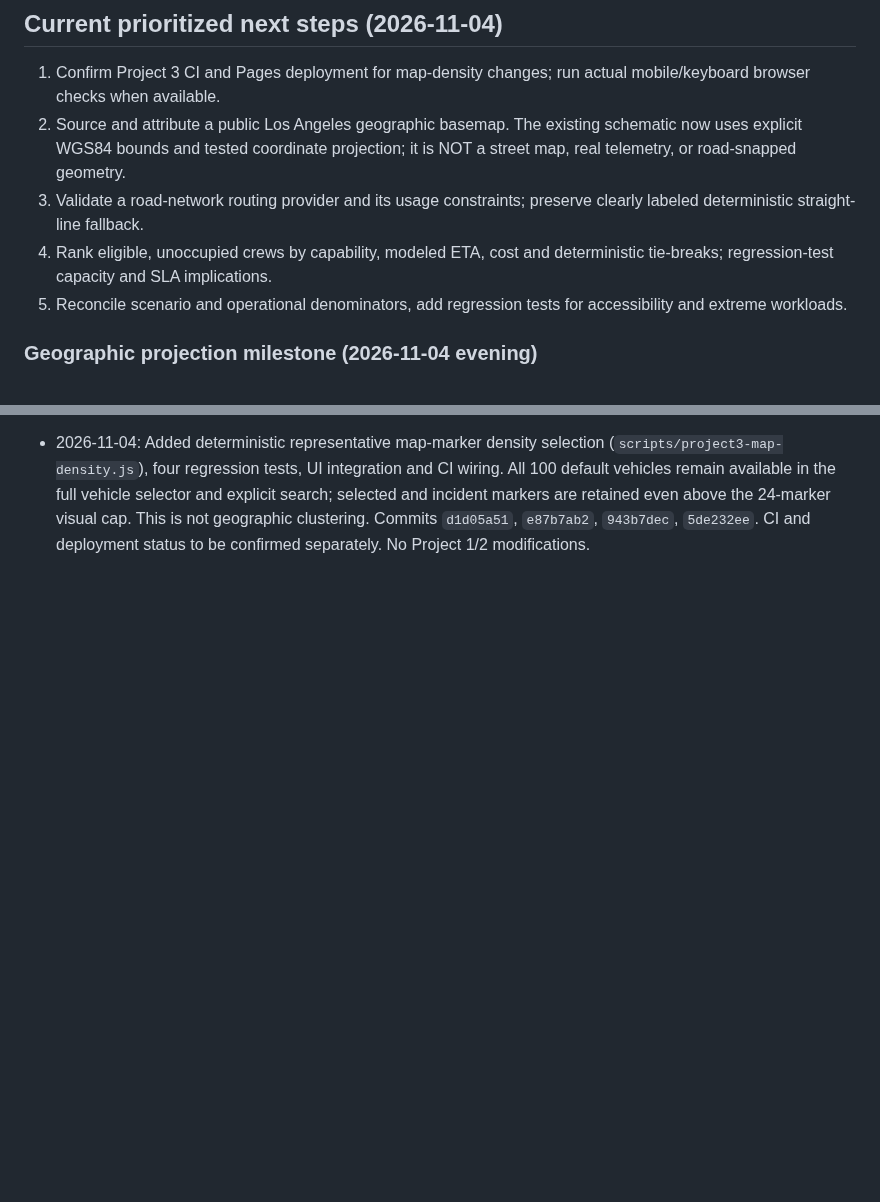
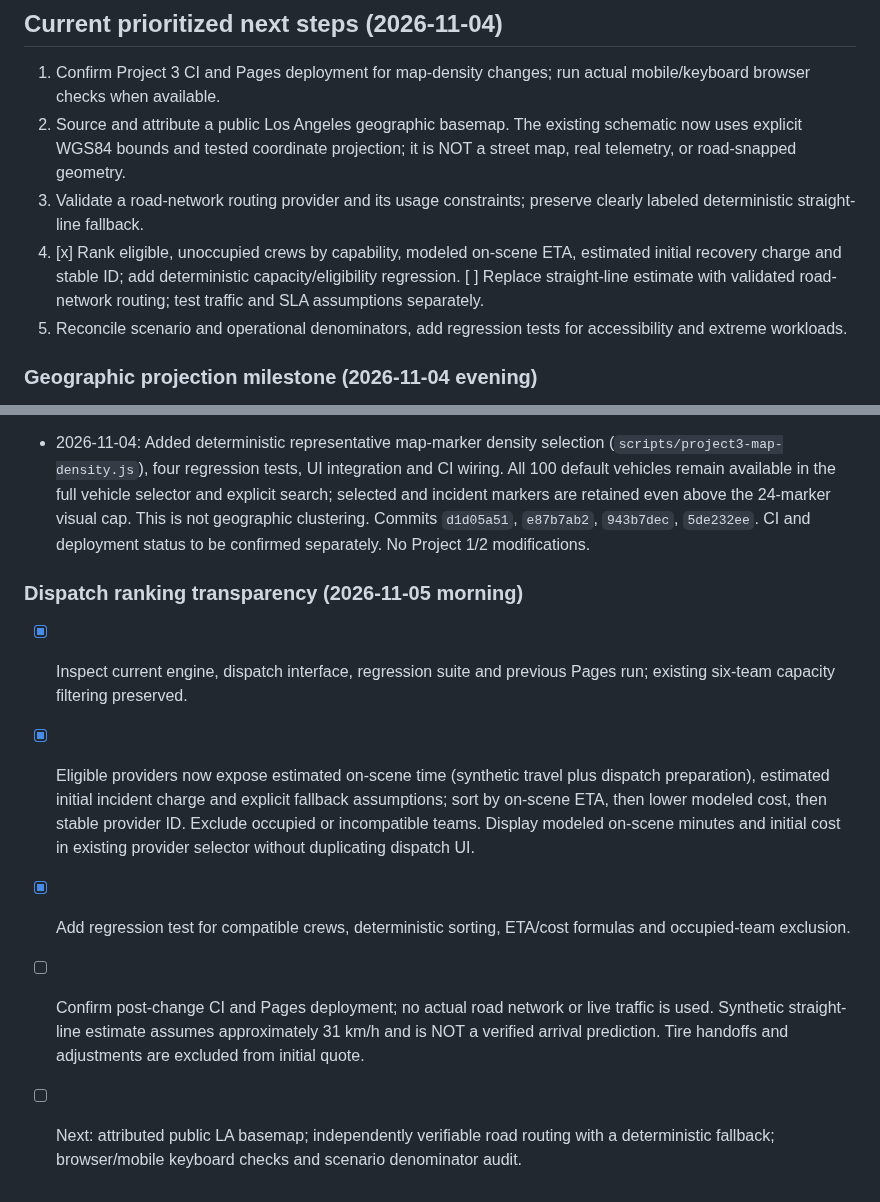
Before and after one commit to Vibecode-guy/eriksortino.com, a Markdown page: PROJECT3_ROADMAP.md, 2 parts joined by grey strips. Rendered like a GitHub page; blank space fills up the shorter version.

Commit message:
docs(project3): record ranked dispatch milestone, assumptions and remaining routing/map verification

```diff
--- a/PROJECT3_ROADMAP.md
+++ b/PROJECT3_ROADMAP.md
@@ -53,7 +53,7 @@
 1. Confirm Project 3 CI and Pages deployment for map-density changes; run actual mobile/keyboard browser checks when available.
 2. Source and attribute a public Los Angeles geographic basemap. The existing schematic now uses explicit WGS84 bounds and tested coordinate projection; it is NOT a street map, real telemetry, or road-snapped geometry.
 3. Validate a road-network routing provider and its usage constraints; preserve clearly labeled deterministic straight-line fallback.
-4. Rank eligible, unoccupied crews by capability, modeled ETA, cost and deterministic tie-breaks; regression-test capacity and SLA implications.
+4. [x] Rank eligible, unoccupied crews by capability, modeled on-scene ETA, estimated initial recovery charge and stable ID; add deterministic capacity/eligibility regression. [ ] Replace straight-line estimate with validated road-network routing; test traffic and SLA assumptions separately.
 5. Reconcile scenario and operational denominators, add regression tests for accessibility and extreme workloads.
 
 
@@ -90,3 +90,10 @@
 - 2026-11-03 morning: Reviewed failed CI run `41570001039`: all **38 engine, analytics, and planning tests passed**, but static integration failed because its greedy `<script>` regex captured external script tags and threw `SyntaxError: Unexpected token '<'`. Replaced with independent inline-script extraction in `.github/workflows/project3-checks.yml` (commit `bd8cea40`; follow-up `bba7528e` was a no-op content-wise). Awaiting new full CI result. Current planning source already uses six baseline providers and optional seventh crew; older Phase 4 roadmap wording is historical. No Project 1/2 changes.
 \n- 2026-11-03 evening: Inspected Project 3 engine, workflow, roadmap and recent GitHub Actions. Previous CI `41658312327` and Pages `41658311783` succeeded at `dd732645`. Added optional validated seed/count configuration to `seededFleet` and `initialState` while preserving the existing 100-AV/6-team default (`9c309541`), plus reproducibility, bounds, identity and isolation regression test (`7ab836b8`). CI passed for `7ab836b8` in run `41764186668`; Pages for later commits pending. No changes to Project 1 or Project 2. Next: validate CI, introduce sourced geographic basemap with clear synthetic telemetry disclosure; preserve existing accessible list/filter controls.\n
 - 2026-11-04: Added deterministic representative map-marker density selection (`scripts/project3-map-density.js`), four regression tests, UI integration and CI wiring. All 100 default vehicles remain available in the full vehicle selector and explicit search; selected and incident markers are retained even above the 24-marker visual cap. This is not geographic clustering. Commits `d1d05a51`, `e87b7ab2`, `943b7dec`, `5de232ee`. CI and deployment status to be confirmed separately. No Project 1/2 modifications.
+
+### Dispatch ranking transparency (2026-11-05 morning)
+- [x] Inspect current engine, dispatch interface, regression suite and previous Pages run; existing six-team capacity filtering preserved.
+- [x] Eligible providers now expose estimated on-scene time (synthetic travel plus dispatch preparation), estimated initial incident charge and explicit fallback assumptions; sort by on-scene ETA, then lower modeled cost, then stable provider ID. Exclude occupied or incompatible teams. Display modeled on-scene minutes and initial cost in existing provider selector without duplicating dispatch UI.
+- [x] Add regression test for compatible crews, deterministic sorting, ETA/cost formulas and occupied-team exclusion.
+- [ ] Confirm post-change CI and Pages deployment; no actual road network or live traffic is used. Synthetic straight-line estimate assumes approximately 31 km/h and is NOT a verified arrival prediction. Tire handoffs and adjustments are excluded from initial quote.
+- [ ] Next: attributed public LA basemap; independently verifiable road routing with a deterministic fallback; browser/mobile keyboard checks and scenario denominator audit.
```
